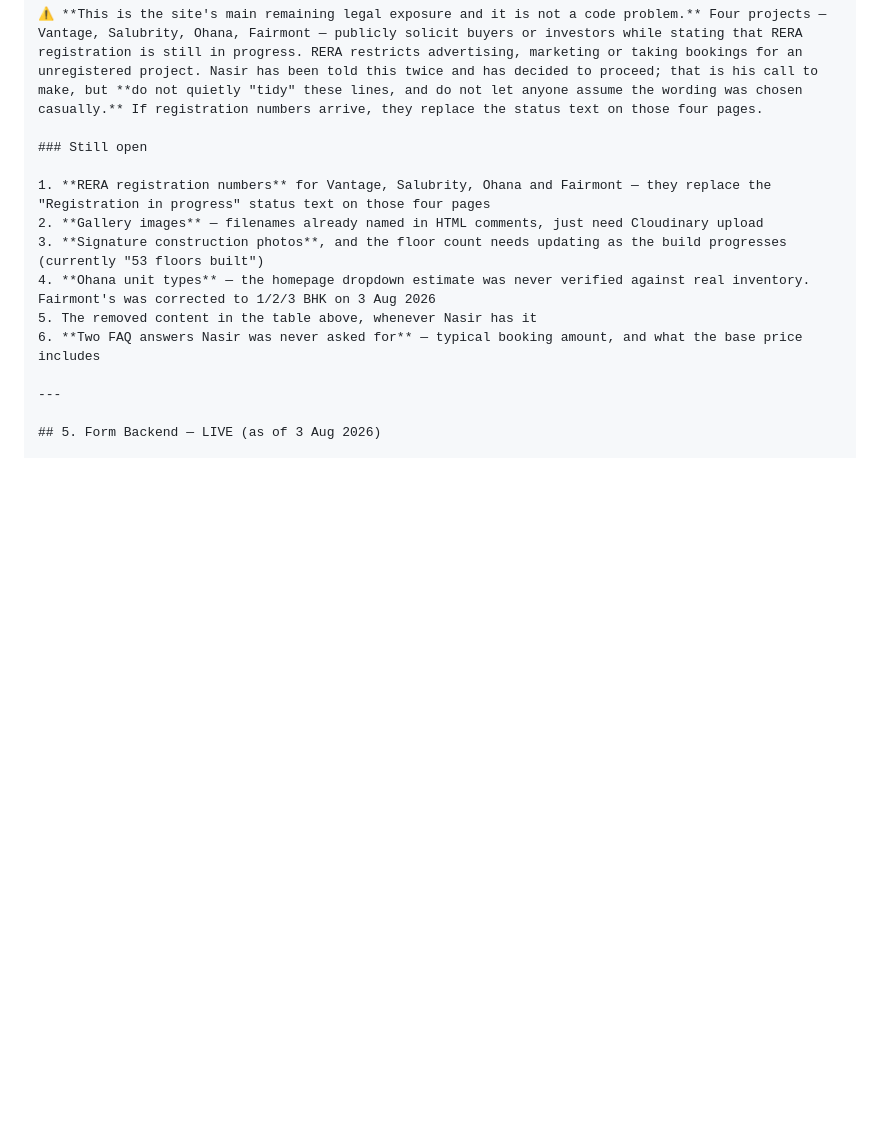
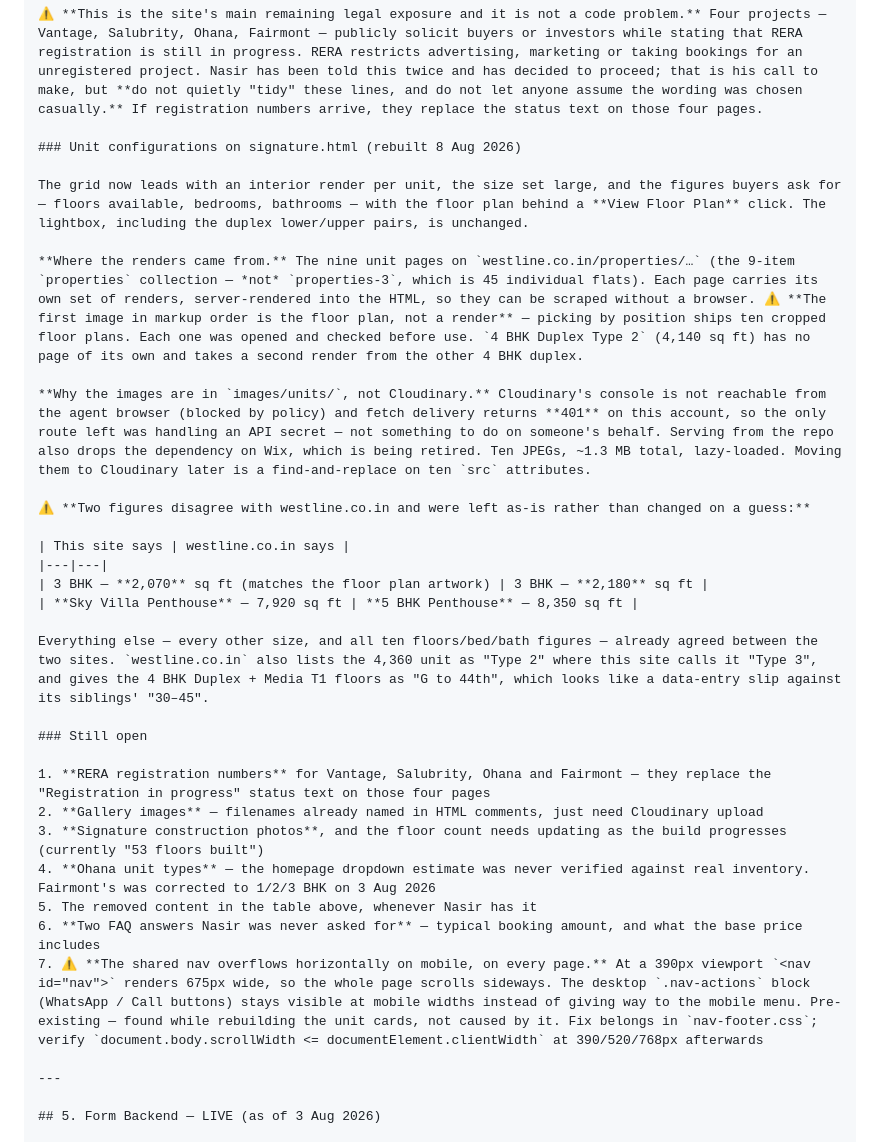
Before and after one commit to nasirmohideenMA/westline-website, a Markdown page: PROJECT-HANDOFF.md, the part around the change. Drawn GitHub-style; blank space fills up the shorter version.

Commit message:
Record the unit-card rebuild and the mobile nav overflow
Notes where the renders came from and the trap that the first image on
each unit page is the floor plan, not a render; why the images live in the
repo rather than Cloudinary; and the two figures that disagree with
westline.co.in and were deliberately left alone.

Co-Authored-By: Claude <noreply@anthropic.com>

```diff
--- a/PROJECT-HANDOFF.md
+++ b/PROJECT-HANDOFF.md
@@ -141,6 +141,23 @@ He then confirmed both projects **do invite investors**. Both therefore carry **
 
 ⚠️ **This is the site's main remaining legal exposure and it is not a code problem.** Four projects — Vantage, Salubrity, Ohana, Fairmont — publicly solicit buyers or investors while stating that RERA registration is still in progress. RERA restricts advertising, marketing or taking bookings for an unregistered project. Nasir has been told this twice and has decided to proceed; that is his call to make, but **do not quietly "tidy" these lines, and do not let anyone assume the wording was chosen casually.** If registration numbers arrive, they replace the status text on those four pages.
 
+### Unit configurations on signature.html (rebuilt 8 Aug 2026)
+
+The grid now leads with an interior render per unit, the size set large, and the figures buyers ask for — floors available, bedrooms, bathrooms — with the floor plan behind a **View Floor Plan** click. The lightbox, including the duplex lower/upper pairs, is unchanged.
+
+**Where the renders came from.** The nine unit pages on `westline.co.in/properties/…` (the 9-item `properties` collection — *not* `properties-3`, which is 45 individual flats). Each page carries its own set of renders, server-rendered into the HTML, so they can be scraped without a browser. ⚠️ **The first image in markup order is the floor plan, not a render** — picking by position ships ten cropped floor plans. Each one was opened and checked before use. `4 BHK Duplex Type 2` (4,140 sq ft) has no page of its own and takes a second render from the other 4 BHK duplex.
+
+**Why the images are in `images/units/`, not Cloudinary.** Cloudinary's console is not reachable from the agent browser (blocked by policy) and fetch delivery returns **401** on this account, so the only route left was handling an API secret — not something to do on someone's behalf. Serving from the repo also drops the dependency on Wix, which is being retired. Ten JPEGs, ~1.3 MB total, lazy-loaded. Moving them to Cloudinary later is a find-and-replace on ten `src` attributes.
+
+⚠️ **Two figures disagree with westline.co.in and were left as-is rather than changed on a guess:**
+
+| This site says | westline.co.in says |
+|---|---|
+| 3 BHK — **2,070** sq ft (matches the floor plan artwork) | 3 BHK — **2,180** sq ft |
+| **Sky Villa Penthouse** — 7,920 sq ft | **5 BHK Penthouse** — 8,350 sq ft |
+
+Everything else — every other size, and all ten floors/bed/bath figures — already agreed between the two sites. `westline.co.in` also lists the 4,360 unit as "Type 2" where this site calls it "Type 3", and gives the 4 BHK Duplex + Media T1 floors as "G to 44th", which looks like a data-entry slip against its siblings' "30–45".
+
 ### Still open
 
 1. **RERA registration numbers** for Vantage, Salubrity, Ohana and Fairmont — they replace the "Registration in progress" status text on those four pages
@@ -149,6 +166,7 @@ He then confirmed both projects **do invite investors**. Both therefore carry **
 4. **Ohana unit types** — the homepage dropdown estimate was never verified against real inventory. Fairmont's was corrected to 1/2/3 BHK on 3 Aug 2026
 5. The removed content in the table above, whenever Nasir has it
 6. **Two FAQ answers Nasir was never asked for** — typical booking amount, and what the base price includes
+7. ⚠️ **The shared nav overflows horizontally on mobile, on every page.** At a 390px viewport `<nav id="nav">` renders 675px wide, so the whole page scrolls sideways. The desktop `.nav-actions` block (WhatsApp / Call buttons) stays visible at mobile widths instead of giving way to the mobile menu. Pre-existing — found while rebuilding the unit cards, not caused by it. Fix belongs in `nav-footer.css`; verify `document.body.scrollWidth <= documentElement.clientWidth` at 390/520/768px afterwards
 
 ---
 
```
